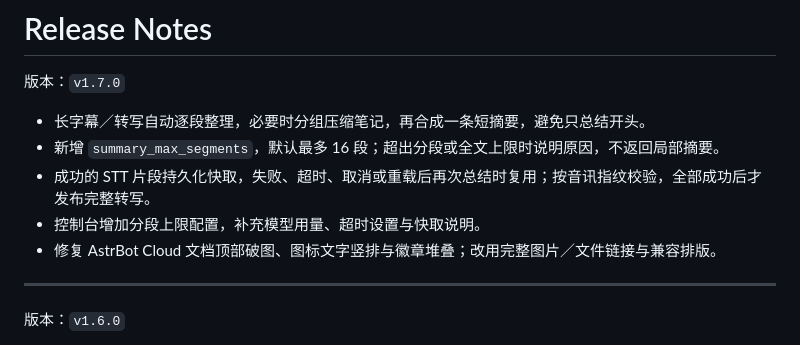
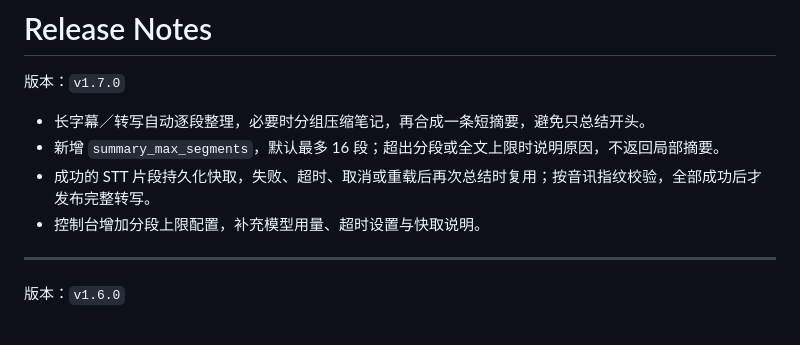
Before and after one commit to xureimu-bit/astrbot_plugin_bilibili_season_subscribe, a Markdown page: RELEASE_NOTES.md, the part around the change. Drawn GitHub-style.

```diff
--- a/RELEASE_NOTES.md
+++ b/RELEASE_NOTES.md
@@ -6,7 +6,6 @@
 - 新增 `summary_max_segments`，默认最多 16 段；超出分段或全文上限时说明原因，不返回局部摘要。
 - 成功的 STT 片段持久化快取，失败、超时、取消或重载后再次总结时复用；按音讯指纹校验，全部成功后才发布完整转写。
 - 控制台增加分段上限配置，补充模型用量、超时设置与快取说明。
-- 修复 AstrBot Cloud 文档顶部破图、图标文字竖排与徽章堆叠；改用完整图片／文件链接与兼容排版。
 
 ---
 
```
Also changed, not shown: README.md (+19 -8 lines).
